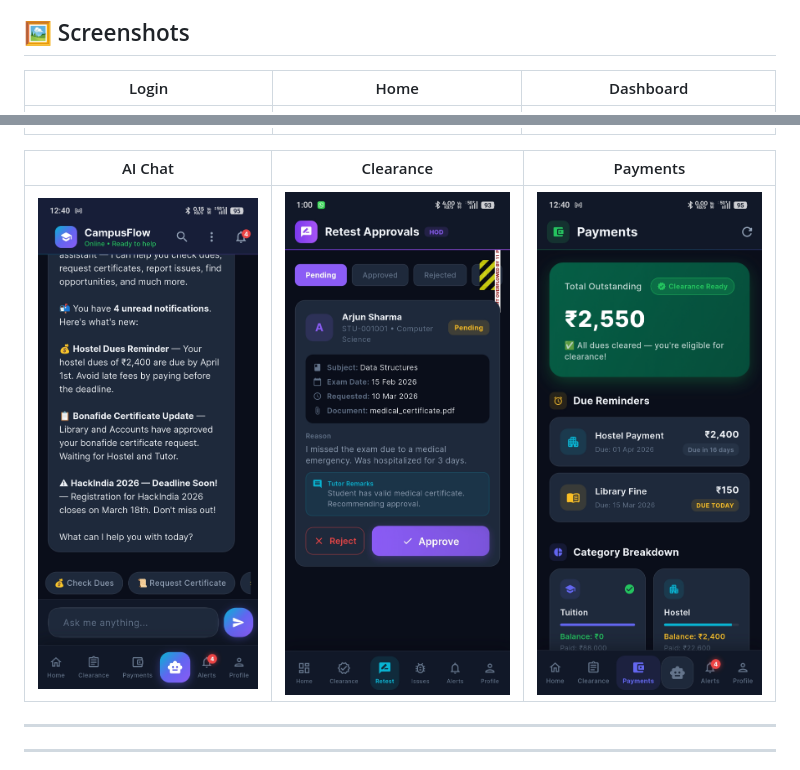
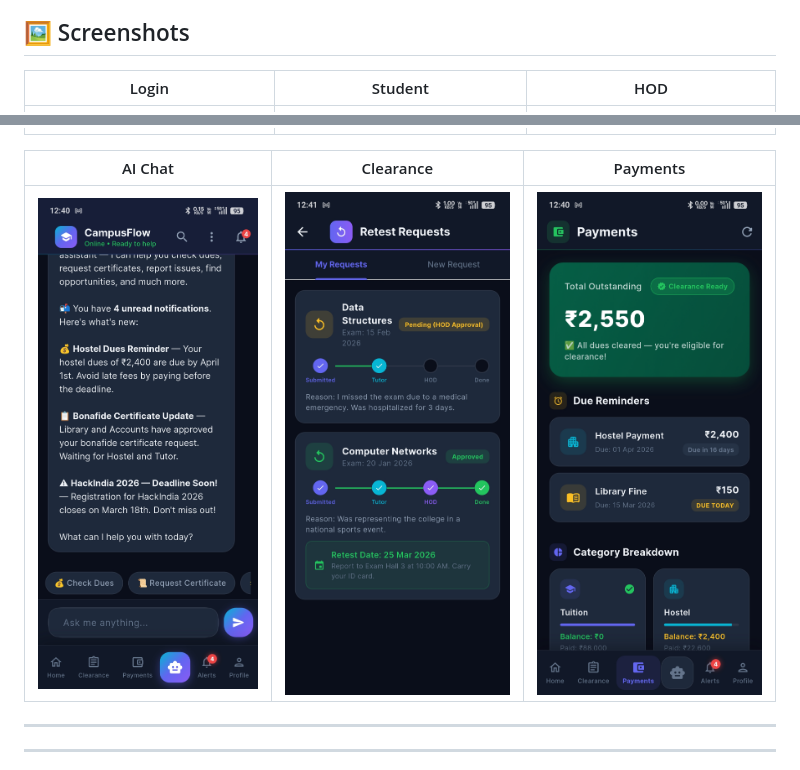
Before and after one commit to ab1ngeorge/CampusFlow-AI, a Markdown page: README.md, 2 parts joined by grey strips. Rendered like a GitHub page.

```diff
--- a/README.md
+++ b/README.md
@@ -6,13 +6,13 @@
 
 ## 🖼️ Screenshots
 
-| Login | Home | Dashboard |
+| Login | Student | HOD |
 |-----|-------|-----------|
 | ![](login.jpg)| ![](home_dashboard.jpg)  | ![](home.jpg) |
 
 | AI Chat | Clearance | Payments |
 |--------|-----------|----------|
-| ![](ai_chat.jpg) | ![](clearance.jpg) | ![](payments.jpg) |
+| ![](ai_chat.jpg) | ![](clearance_workflow.jpg) | ![](payments.jpg) |
 
 ---
 ---
```
